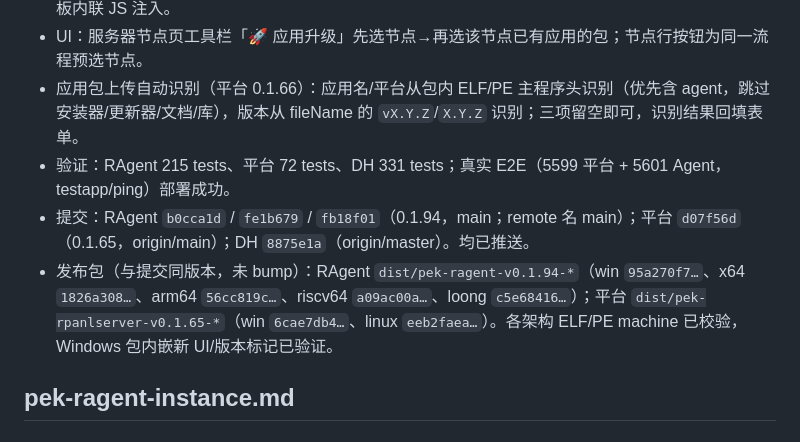
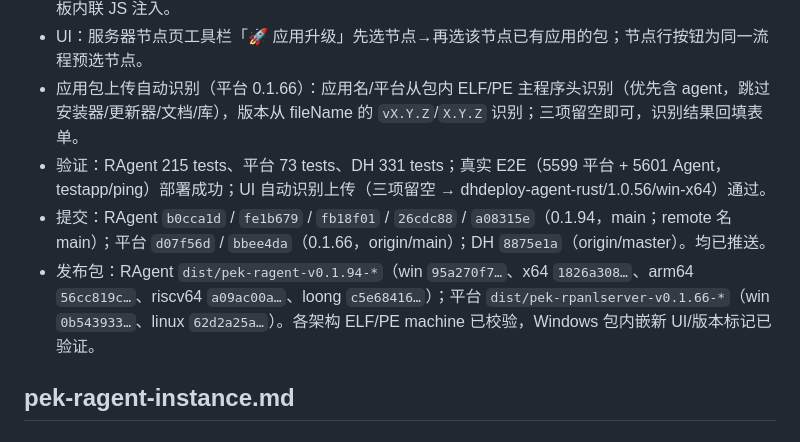
Before and after one commit to RemoteAll/Pek.RAgent, a Markdown page: docs/项目记忆.md, the part around one of its changes. Drawn GitHub-style.

Commit message:
docs: 同步平台 0.1.66 自动识别与发布包到项目记忆

```diff
--- a/docs/项目记忆.md
+++ b/docs/项目记忆.md
@@ -212,9 +212,9 @@ Toolhelp / /proc），appcmd 仅作交叉验证；新增 `appcmd_raw` 与 `is_em
 - 安全：上传/解压拒绝路径穿越/符号链接；`dhrust::zip::extract_zip_limited` 按实际写入字节限制 512MB/20000 条；平台并发下载≤3；日志脱敏 `ticket=***`；`valid_agent_id` + `safe_display` 防面板内联 JS 注入。
 - UI：服务器节点页工具栏「🚀 应用升级」先选节点→再选该节点已有应用的包；节点行按钮为同一流程预选节点。
 - 应用包上传自动识别（平台 0.1.66）：应用名/平台从包内 ELF/PE 主程序头识别（优先含 agent，跳过安装器/更新器/文档/库），版本从 fileName 的 `vX.Y.Z`/`X.Y.Z` 识别；三项留空即可，识别结果回填表单。
-- 验证：RAgent 215 tests、平台 72 tests、DH 331 tests；真实 E2E（5599 平台 + 5601 Agent，testapp/ping）部署成功。
-- 提交：RAgent `b0cca1d` / `fe1b679` / `fb18f01`（0.1.94，main；remote 名 main）；平台 `d07f56d`（0.1.65，origin/main）；DH `8875e1a`（origin/master）。均已推送。
-- 发布包（与提交同版本，未 bump）：RAgent `dist/pek-ragent-v0.1.94-*`（win `95a270f7…`、x64 `1826a308…`、arm64 `56cc819c…`、riscv64 `a09ac00a…`、loong `c5e68416…`）；平台 `dist/pek-rpanlserver-v0.1.65-*`（win `6cae7db4…`、linux `eeb2faea…`）。各架构 ELF/PE machine 已校验，Windows 包内嵌新 UI/版本标记已验证。
+- 验证：RAgent 215 tests、平台 73 tests、DH 331 tests；真实 E2E（5599 平台 + 5601 Agent，testapp/ping）部署成功；UI 自动识别上传（三项留空 → dhdeploy-agent-rust/1.0.56/win-x64）通过。
+- 提交：RAgent `b0cca1d` / `fe1b679` / `fb18f01` / `26cdc88` / `a08315e`（0.1.94，main；remote 名 main）；平台 `d07f56d` / `bbee4da`（0.1.66，origin/main）；DH `8875e1a`（origin/master）。均已推送。
+- 发布包：RAgent `dist/pek-ragent-v0.1.94-*`（win `95a270f7…`、x64 `1826a308…`、arm64 `56cc819c…`、riscv64 `a09ac00a…`、loong `c5e68416…`）；平台 `dist/pek-rpanlserver-v0.1.66-*`（win `0b543933…`、linux `62d2a25a…`）。各架构 ELF/PE machine 已校验，Windows 包内嵌新 UI/版本标记已验证。
 
 ## pek-ragent-instance.md
 
```
Also changed, not shown: other parts of docs/项目记忆.md (+1 -1 lines).
